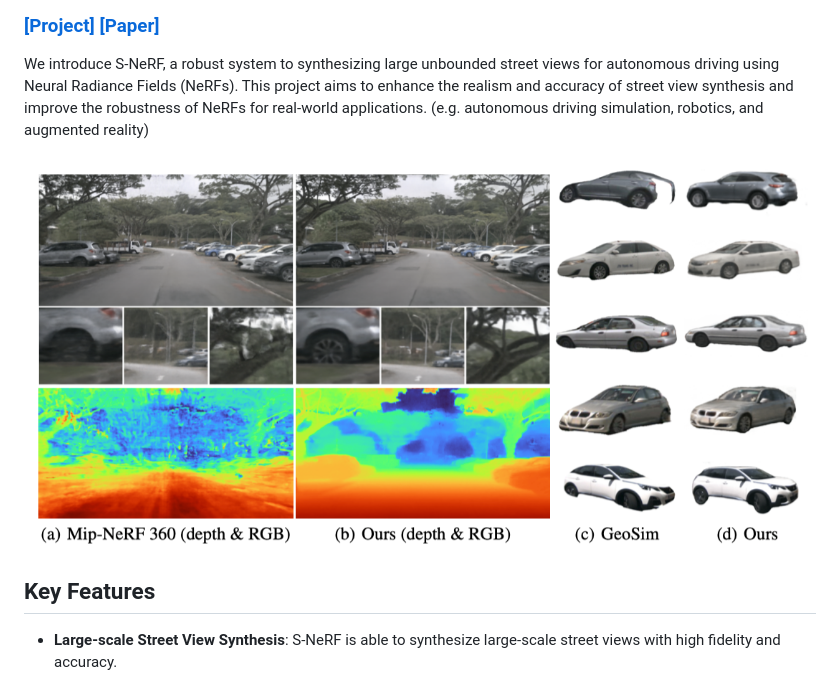
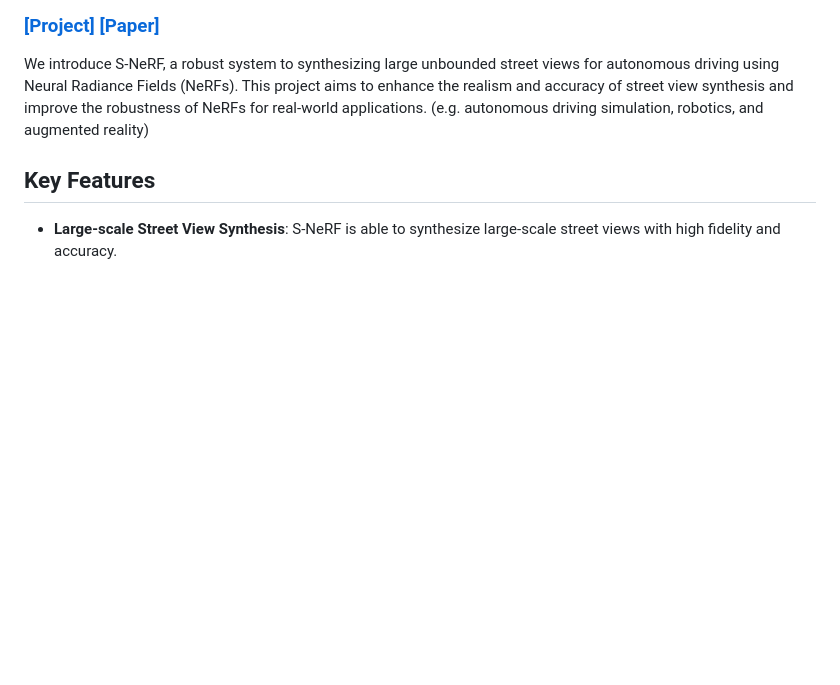
Before and after one commit to fudan-zvg/S-NeRF, a Markdown page: README.md, the part around the change. Rendered like a GitHub page; pictures changed too: assets/teaser.png; blank space fills up the shorter version.

```diff
--- a/README.md
+++ b/README.md
@@ -4,7 +4,7 @@
 We introduce S-NeRF, a robust system to synthesizing large unbounded street views for autonomous driving using Neural Radiance Fields (NeRFs). This project aims to enhance the realism and accuracy of street view synthesis and improve the robustness of NeRFs for real-world applications. (e.g. autonomous driving simulation, robotics, and augmented reality)
 
 
-![Teaser](./assets/teaser.png)
+
 
 ## Key Features
 
```
